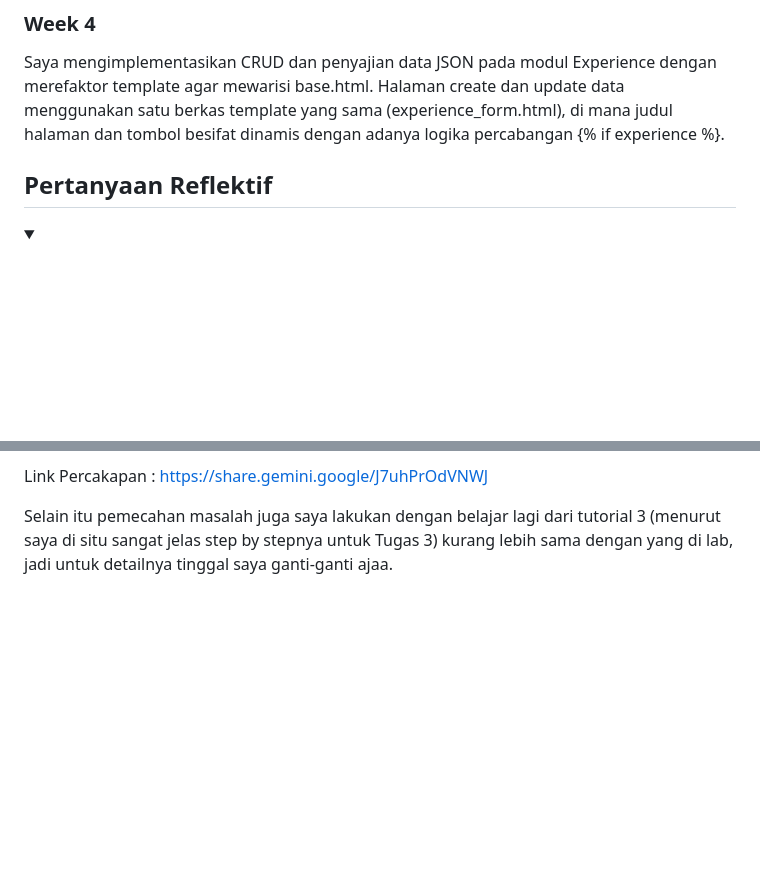
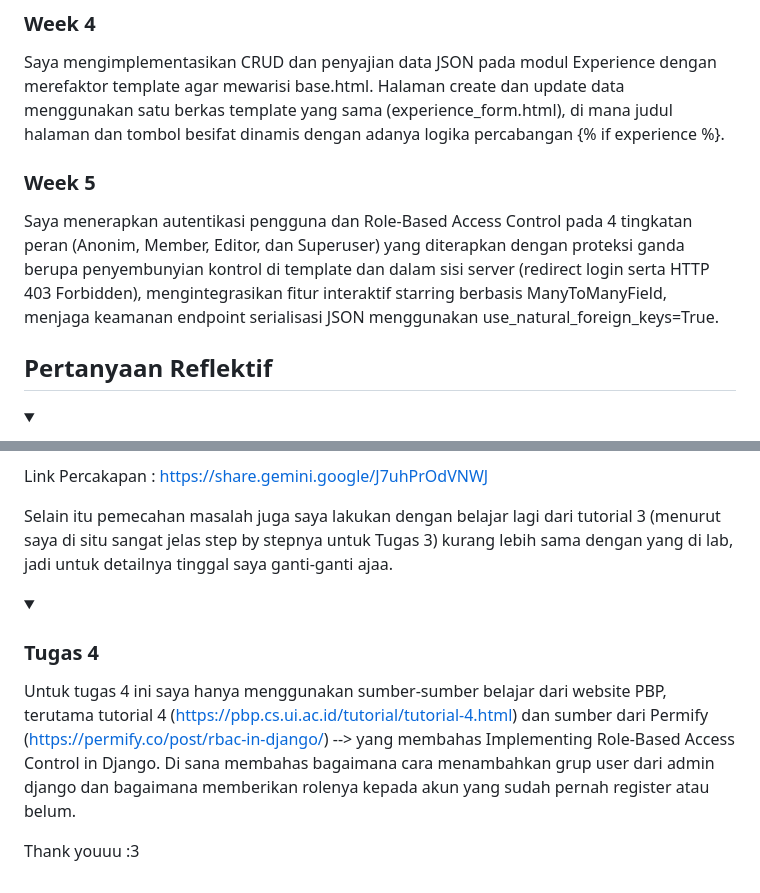
Before and after one commit to elisiaac/myportofolio, a Markdown page: README.md, 2 parts joined by grey strips. GitHub-like rendering; folded sections open; blank space fills up the shorter version.

Commit message:
docs: add weekly progress (week 5) and  ai disclosure

```diff
--- a/README.md
+++ b/README.md
@@ -56,6 +56,8 @@ Membuat section baru "education" yang diisi dengan 5 konten foto selama menempuh
 Membuat page experience yang diisi dengan 4 pengalaman
 ### Week 4
 Saya mengimplementasikan  CRUD dan penyajian data JSON pada modul Experience dengan merefaktor template agar mewarisi base.html. Halaman create dan update data menggunakan satu berkas template yang sama (experience_form.html), di mana judul halaman dan tombol besifat dinamis dengan adanya logika percabangan {% if experience %}.
+### Week 5
+Saya menerapkan autentikasi pengguna dan Role-Based Access Control pada 4 tingkatan peran (Anonim, Member, Editor, dan Superuser) yang diterapkan dengan proteksi ganda berupa penyembunyian kontrol di template dan dalam sisi server (redirect login serta HTTP 403 Forbidden), mengintegrasikan fitur interaktif starring berbasis ManyToManyField, menjaga keamanan endpoint serialisasi JSON menggunakan use_natural_foreign_keys=True.
 
 ## Pertanyaan Reflektif
 <details>
@@ -116,3 +118,12 @@ Link Percakapan : https://share.gemini.google/J7uhPrOdVNWJ
 
 Selain itu pemecahan masalah juga saya lakukan dengan belajar lagi dari tutorial 3 (menurut saya di situ sangat jelas step by stepnya untuk Tugas 3) kurang lebih sama dengan yang di lab, jadi untuk detailnya tinggal saya ganti-ganti ajaa.
 </details>
+
+
+<details>
+<summary><h3>Tugas 4</h3></summary>
+
+Untuk tugas 4 ini saya hanya menggunakan sumber-sumber belajar dari website PBP, terutama tutorial 4 (https://pbp.cs.ui.ac.id/tutorial/tutorial-4.html) dan sumber dari Permify (https://permify.co/post/rbac-in-django/) --> yang membahas Implementing Role-Based Access Control in Django. Di sana membahas bagaimana cara menambahkan grup user dari admin django dan bagaimana memberikan rolenya kepada akun yang sudah pernah register atau belum.
+
+Thank youuu :3
+</details>
```
